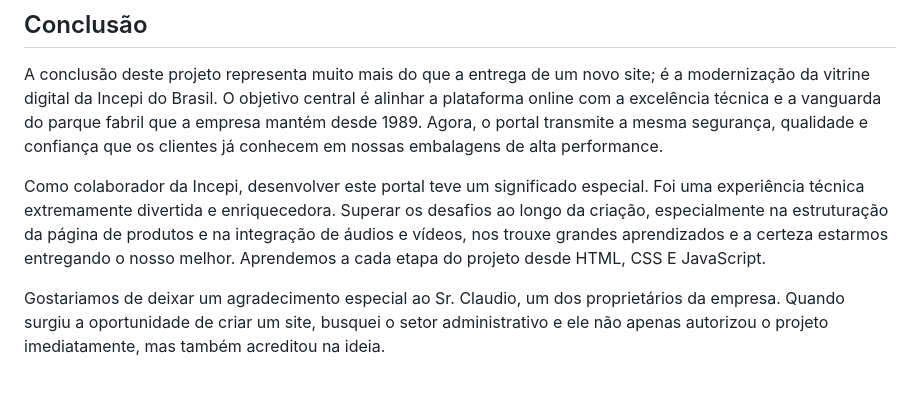
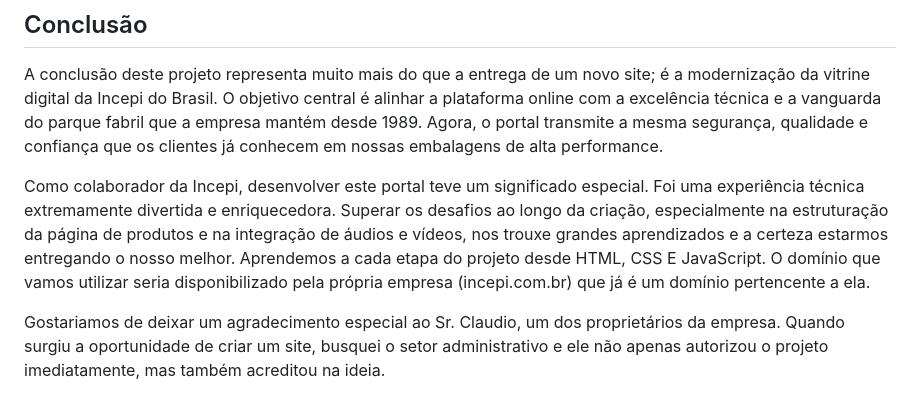
Before and after one commit to NicolasSilvaSantos-dev/Projeto-Incepi, a Markdown page: README.md, the part around the change. Rendered like a GitHub page.

Commit message:
Update README with domain details and acknowledgments
Added information about the domain and acknowledgment to the project.

```diff
--- a/README.md
+++ b/README.md
@@ -55,7 +55,7 @@ Usamos o Gemini para melhorar imagens, verificar e consertar erros no HTML e no
 
 A conclusão deste projeto representa muito mais do que a entrega de um novo site; é a modernização da vitrine digital da Incepi do Brasil. O objetivo central é alinhar a plataforma online com a excelência técnica e a vanguarda do parque fabril que a empresa mantém desde 1989. Agora, o portal transmite a mesma segurança, qualidade e confiança que os clientes já conhecem em nossas embalagens de alta performance.
 
-Como colaborador da Incepi, desenvolver este portal teve um significado especial. Foi uma experiência técnica extremamente divertida e enriquecedora. Superar os desafios ao longo da criação, especialmente na estruturação da página de produtos e na integração de áudios e vídeos, nos trouxe grandes aprendizados e a certeza estarmos entregando o nosso melhor. Aprendemos a cada etapa do projeto desde HTML, CSS E JavaScript.
+Como colaborador da Incepi, desenvolver este portal teve um significado especial. Foi uma experiência técnica extremamente divertida e enriquecedora. Superar os desafios ao longo da criação, especialmente na estruturação da página de produtos e na integração de áudios e vídeos, nos trouxe grandes aprendizados e a certeza estarmos entregando o nosso melhor. Aprendemos a cada etapa do projeto desde HTML, CSS E JavaScript. O domínio que vamos utilizar seria disponibilizado pela própria empresa (incepi.com.br) que já é um domínio pertencente a ela.
 
 Gostariamos de deixar um agradecimento especial ao Sr. Claudio, um dos proprietários da empresa. Quando surgiu a oportunidade de criar um site, busquei o setor administrativo e ele não apenas autorizou o projeto imediatamente, mas também acreditou na ideia.
 
```
